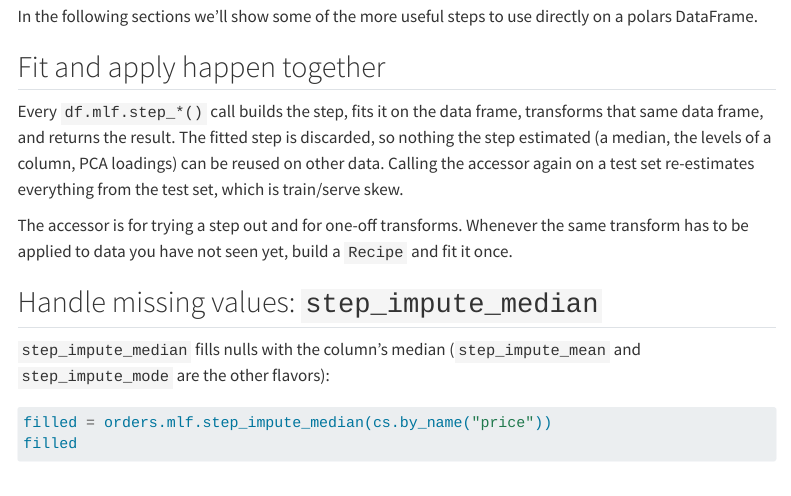
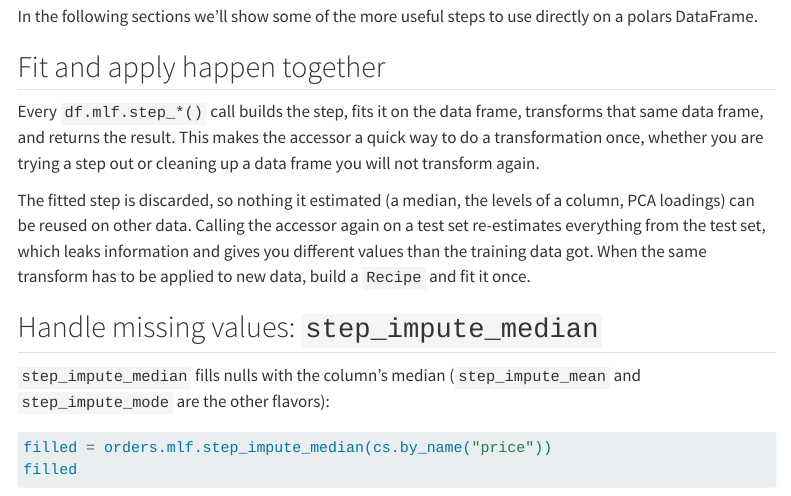
Before and after one commit to tidymodels/mlfeatures, a Quarto document (user_guide/polars-extension.qmd): the page in a window 1100 px wide, from 620 px down. Rendered offline with R 4.5, knitr and Pandoc in place of Quarto, with nearby package versions; some code elsewhere in the file could not run offline; menus at the side of the page are left out.

Commit message:
Reframe the polars accessor as a one-off tool and point to Recipe for leakage

```diff
--- a/user_guide/polars-extension.qmd
+++ b/user_guide/polars-extension.qmd
@@ -28,9 +28,9 @@ In the following sections we'll show some of the more useful steps to use direct
 
 ## Fit and apply happen together
 
-Every `df.mlf.step_*()` call builds the step, fits it on the data frame, transforms that same data frame, and returns the result. The fitted step is discarded, so nothing the step estimated (a median, the levels of a column, PCA loadings) can be reused on other data. Calling the accessor again on a test set re-estimates everything from the test set, which is train/serve skew.
+Every `df.mlf.step_*()` call builds the step, fits it on the data frame, transforms that same data frame, and returns the result. This makes the accessor a quick way to do a transformation once, whether you are trying a step out or cleaning up a data frame you will not transform again.
 
-The accessor is for trying a step out and for one-off transforms. Whenever the same transform has to be applied to data you have not seen yet, build a `Recipe` and fit it once.
+The fitted step is discarded, so nothing it estimated (a median, the levels of a column, PCA loadings) can be reused on other data. Calling the accessor again on a test set re-estimates everything from the test set, which leaks information and gives you different values than the training data got. When the same transform has to be applied to new data, build a `Recipe` and fit it once.
 
 ## Handle missing values: `step_impute_median`
 
```
